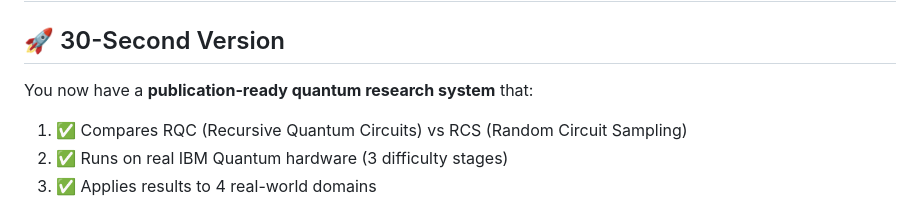
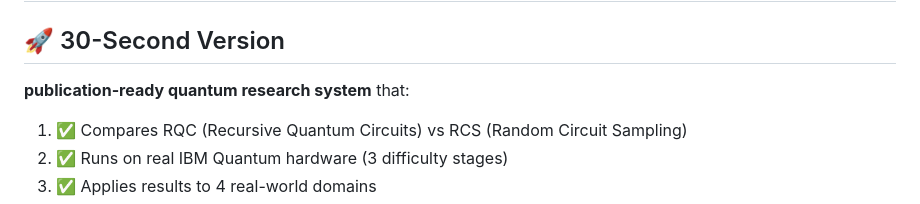
Before and after one commit to osiris-dnalang/osiris-cli, a Markdown page: QUICKSTART_RQC_RESEARCH.md, the part around the change. GitHub-like rendering.

```diff
--- a/QUICKSTART_RQC_RESEARCH.md
+++ b/QUICKSTART_RQC_RESEARCH.md
@@ -2,7 +2,7 @@
 
 ## 🚀 30-Second Version
 
-You now have a **publication-ready quantum research system** that:
+**publication-ready quantum research system** that:
 
 1. ✅ Compares RQC (Recursive Quantum Circuits) vs RCS (Random Circuit Sampling)
 2. ✅ Runs on real IBM Quantum hardware (3 difficulty stages)
```
